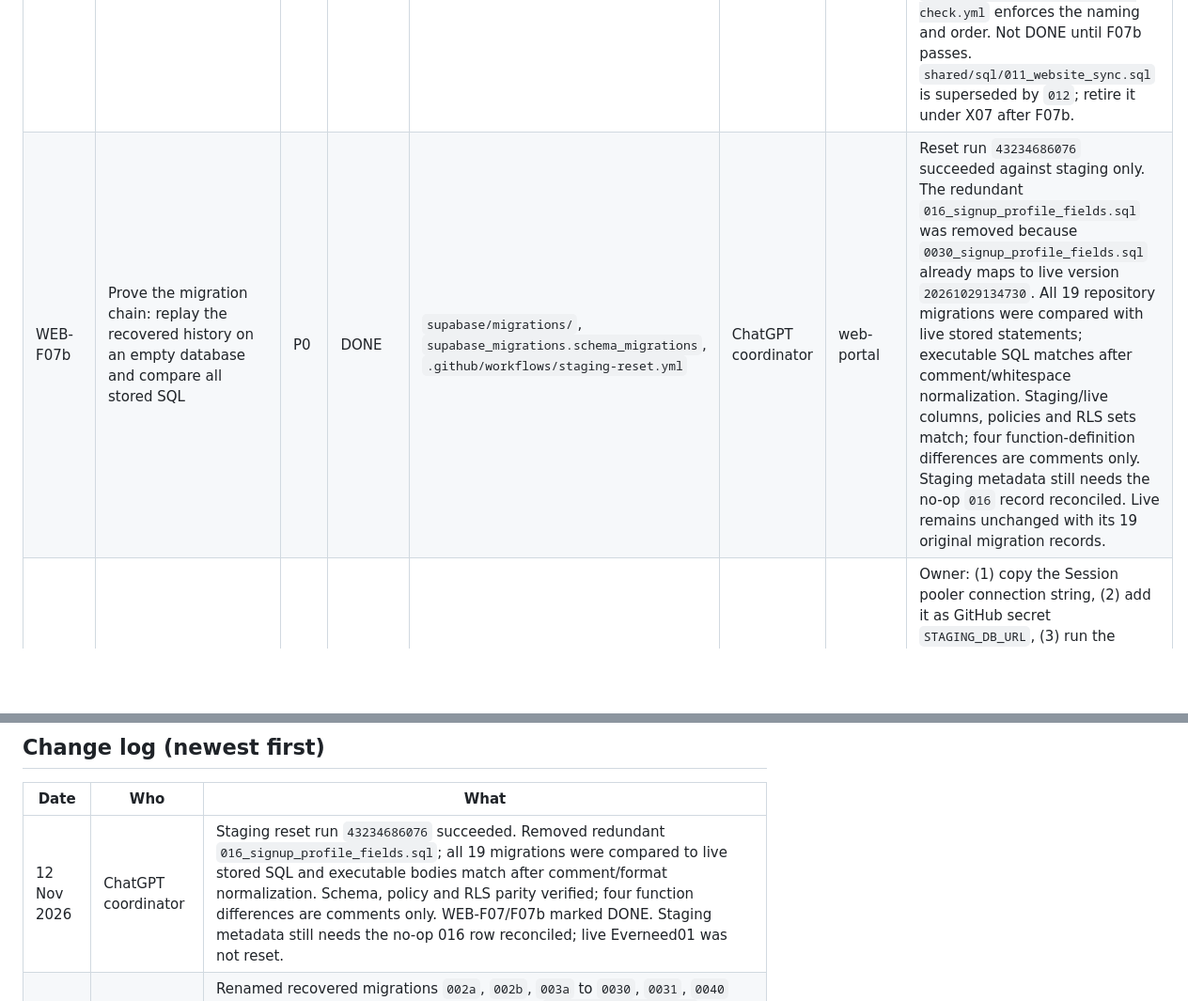
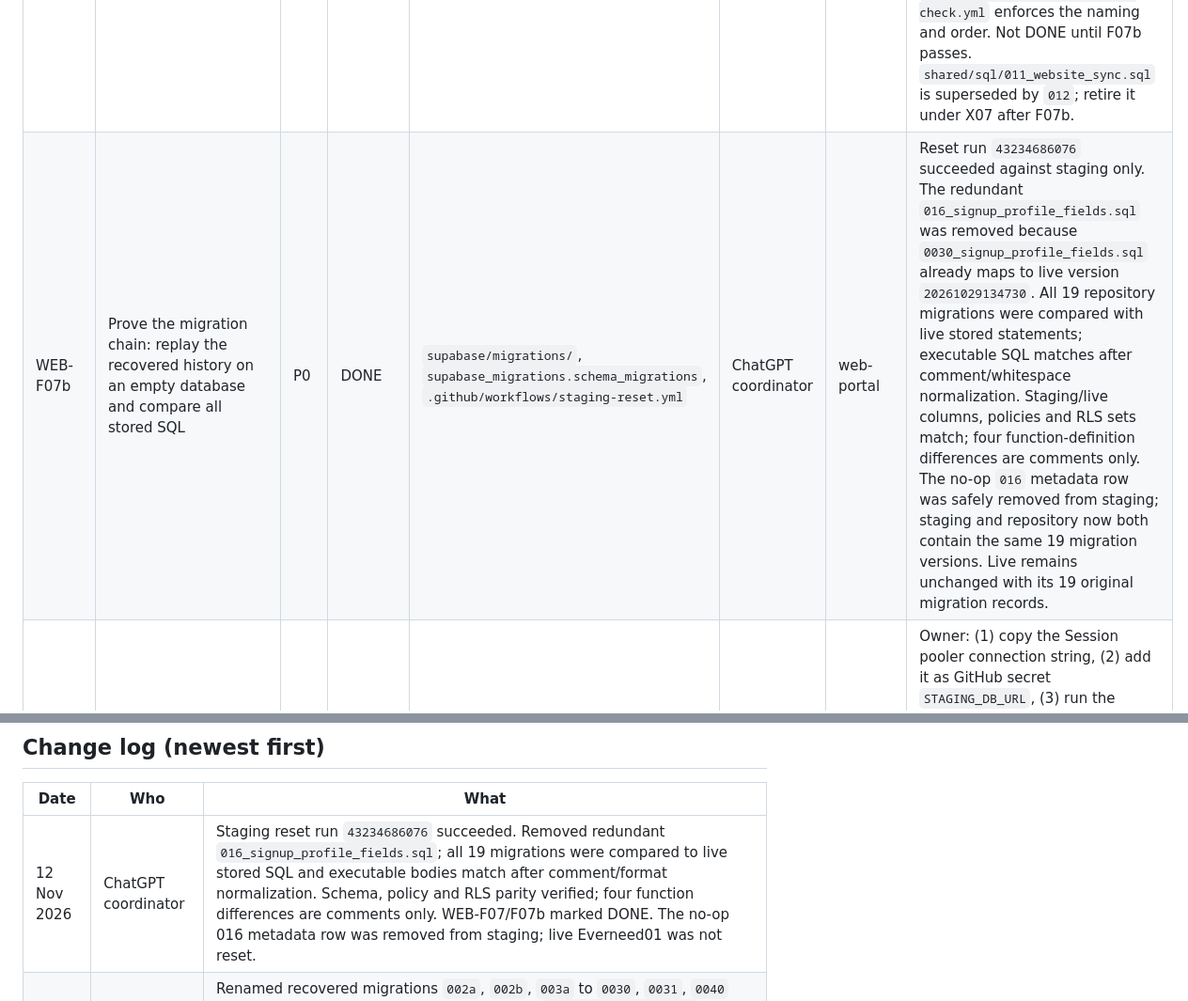
Before and after one commit to Connexa-hub/Everneed, a Markdown page: docs/WORKFLOW/WEBSITE_TRACKER.md, 2 parts joined by grey strips. Shown at 94% size. Rendered like a GitHub page; blank space fills up the shorter version.

Commit message:
Complete staging migration history reconciliation

```diff
--- a/docs/WORKFLOW/WEBSITE_TRACKER.md
+++ b/docs/WORKFLOW/WEBSITE_TRACKER.md
@@ -43,7 +43,7 @@ Update this table when you change a status.
 | WEB-F05 | Deploy on Cloudflare Pages | P0 | DONE | Cloudflare Pages project `everneed`, GitHub integration | owner | main | Git integration and production branch `main` verified; successful deployment confirmed on merge commit `c816c1b`. |
 | WEB-F06 | Release confirmed app and website changes from `web-portal` to `main` through reviewed PRs | P0 | DONE | git, GitHub Actions, Cloudflare Pages | owner + project coordinator | web-portal | PR #3 merged 12 Nov 2026 as `0bca163`; main run `43147699406` passed Install and test, Database tests and APK. The database job is currently non-blocking by workflow configuration. |
 | WEB-F07 | Recover the eight missing applied migration SQL files into `supabase/migrations/` | P0 | DONE | live `supabase_migrations.schema_migrations`, `DB_CONTRACT.md`, `MIGRATION_RECOVERY.md` | Claude (at owner's request) | web-portal | Recovered verbatim from the live migration table (commits `c9b9e1c`, `9ba80b1`, `504dbd3`, `0aaf8be`). Sizes match the stored SQL. Renamed `002a`, `002b`, `003a` to `0030`, `0031`, `0040` (`9c4174c`) because the Supabase CLI skips file names with letters in the number; git hashes identical, so content unchanged. All 19 live records now have a file. `.github/workflows/migrations-check.yml` enforces the naming and order. Not DONE until F07b passes. `shared/sql/011_website_sync.sql` is superseded by `012`; retire it under X07 after F07b. |
-| WEB-F07b | Prove the migration chain: replay the recovered history on an empty database and compare all stored SQL | P0 | DONE | `supabase/migrations/`, `supabase_migrations.schema_migrations`, `.github/workflows/staging-reset.yml` | ChatGPT coordinator | web-portal | Reset run `43234686076` succeeded against staging only. The redundant `016_signup_profile_fields.sql` was removed because `0030_signup_profile_fields.sql` already maps to live version `20261029134730`. All 19 repository migrations were compared with live stored statements; executable SQL matches after comment/whitespace normalization. Staging/live columns, policies and RLS sets match; four function-definition differences are comments only. Staging metadata still needs the no-op `016` record reconciled. Live remains unchanged with its 19 original migration records. |
+| WEB-F07b | Prove the migration chain: replay the recovered history on an empty database and compare all stored SQL | P0 | DONE | `supabase/migrations/`, `supabase_migrations.schema_migrations`, `.github/workflows/staging-reset.yml` | ChatGPT coordinator | web-portal | Reset run `43234686076` succeeded against staging only. The redundant `016_signup_profile_fields.sql` was removed because `0030_signup_profile_fields.sql` already maps to live version `20261029134730`. All 19 repository migrations were compared with live stored statements; executable SQL matches after comment/whitespace normalization. Staging/live columns, policies and RLS sets match; four function-definition differences are comments only. The no-op `016` metadata row was safely removed from staging; staging and repository now both contain the same 19 migration versions. Live remains unchanged with its 19 original migration records. |
 | WEB-ENV01 | Turn on the staging environment (project `Everneed-staging`, ref `vjiadqygpyebpisxslbx`, created, empty) | P0 | NEEDS OWNER | `.github/workflows/staging-db.yml`, `shared/config.js` (`STAGING_READY=false`), `ENVIRONMENTS.md` | owner | web-portal | Owner: (1) copy the Session pooler connection string, (2) add it as GitHub secret `STAGING_DB_URL`, (3) run the "Staging database" workflow. Then Claude compares staging with live, and a PR flips `STAGING_READY` to `true`. Until then every address uses live, as before. Staging also needs Auth redirect URLs, the `media` bucket check and test users (`ENVIRONMENTS.md`). |
 | WEB-F08 | Remove `keystore/` from git and rotate the key | P0 | NEEDS OWNER | `keystore/`, `.github/workflows/build.yml` | owner | | Debug key is committed and CI ships a debug build. Use GitHub Secrets. |
 | WEB-F09 | Schedule background jobs (install `pg_cron`, add a migration) | P0 | TODO | `run_scheduled_jobs`, `release_earnings`, `expire_rentals`, `support_sla_sweep` | | | Nothing runs on a timer today, so earnings never release and rentals never expire. Next available migration slot is 016; the duplicate catch-up file was removed because signup-profile fields are already covered by `0030_signup_profile_fields.sql`. Test on staging first. |
@@ -163,7 +163,7 @@ Goal: the app and the website use the same files, labels, money rules and look.
 ## Change log (newest first)
 | Date | Who | What |
 |---|---|---|
-| 12 Nov 2026 | ChatGPT coordinator | Staging reset run `43234686076` succeeded. Removed redundant `016_signup_profile_fields.sql`; all 19 migrations were compared to live stored SQL and executable bodies match after comment/format normalization. Schema, policy and RLS parity verified; four function differences are comments only. WEB-F07/F07b marked DONE. Staging metadata still needs the no-op 016 row reconciled; live Everneed01 was not reset. |
+| 12 Nov 2026 | ChatGPT coordinator | Staging reset run `43234686076` succeeded. Removed redundant `016_signup_profile_fields.sql`; all 19 migrations were compared to live stored SQL and executable bodies match after comment/format normalization. Schema, policy and RLS parity verified; four function differences are comments only. WEB-F07/F07b marked DONE. The no-op 016 metadata row was removed from staging; live Everneed01 was not reset. |
 | 12 Nov 2026 | Claude | Renamed recovered migrations `002a`, `002b`, `003a` to `0030`, `0031`, `0040` (the Supabase CLI skips letter names); added `migrations-check.yml`. Created the staging project `Everneed-staging` (ref `vjiadqygpyebpisxslbx`, free tier, empty), `staging-db.yml` (refuses to run against live), staging selection in `shared/config.js` (off by default via `STAGING_READY=false`) and `ENVIRONMENTS.md`. Nothing applied to either database. |
 | 12 Nov 2026 | Claude | WEB-F07: recovered the eight missing migration SQL files verbatim from the live `supabase_migrations.schema_migrations` table (`011` to `015` and the three unnumbered ones). Sizes verified against the stored text. Updated `DB_CONTRACT.md` and `MIGRATION_RECOVERY.md`; added WEB-F07b (replay test). Read-only on the database. Also repaired literal `\n` characters in this change log. |
 | 12 Nov 2026 | Project workflow | PR #6 merged as `dfeaf27`; `web-portal` is synchronized with the released `main` history. All three PR6 CI jobs passed. |
```
